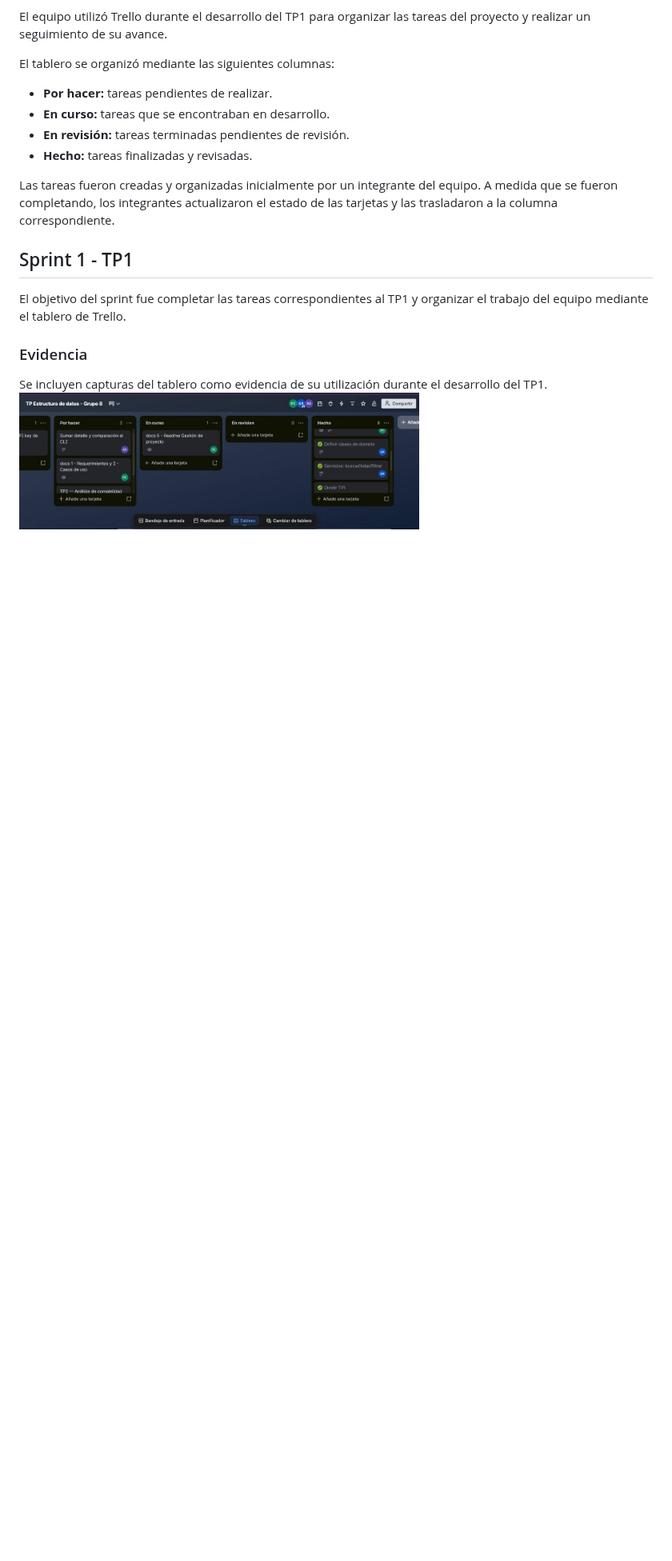
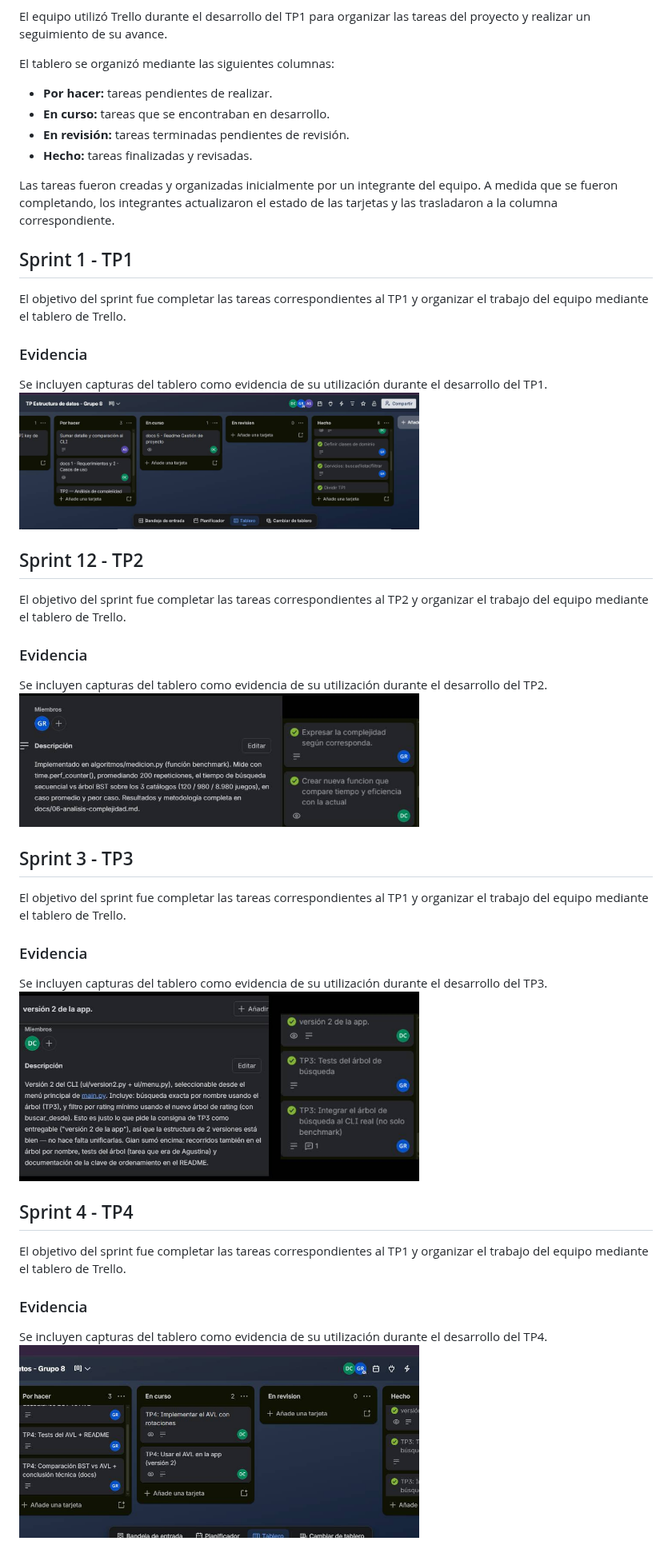
Before and after one commit to marinadebora/NextPlay, a Markdown page: docs/05-gestion-proyecto.md, the part around the change. Shown at 80% size. Drawn GitHub-style; pictures changed too: docs/capturas/trello-tp2.jpg (added), docs/capturas/trello-tp3.jpg (added), docs/capturas/trello-tp4.jpg (added); blank space fills up the shorter version.

Commit message:
Se actualiza gestion de proyectos

```diff
--- a/docs/05-gestion-proyecto.md
+++ b/docs/05-gestion-proyecto.md
@@ -23,3 +23,29 @@ El objetivo del sprint fue completar las tareas correspondientes al TP1 y organi
 
 Se incluyen capturas del tablero como evidencia de su utilización durante el desarrollo del TP1.
 <img src="./capturas/trello-tp1.jpg" alt="Tablero de Trello" width="500">
+
+## Sprint 12 - TP2
+
+El objetivo del sprint fue completar las tareas correspondientes al TP2 y organizar el trabajo del equipo mediante el tablero de Trello.
+
+### Evidencia
+
+Se incluyen capturas del tablero como evidencia de su utilización durante el desarrollo del TP2.
+<img src="./capturas/trello-tp2.jpg" alt="Tablero de Trello" width="500">
+## Sprint 3 - TP3
+
+El objetivo del sprint fue completar las tareas correspondientes al TP1 y organizar el trabajo del equipo mediante el tablero de Trello.
+
+### Evidencia
+
+Se incluyen capturas del tablero como evidencia de su utilización durante el desarrollo del TP3.
+<img src="./capturas/trello-tp3.jpg" alt="Tablero de Trello" width="500">
+
+## Sprint 4 - TP4
+
+El objetivo del sprint fue completar las tareas correspondientes al TP1 y organizar el trabajo del equipo mediante el tablero de Trello.
+
+### Evidencia
+
+Se incluyen capturas del tablero como evidencia de su utilización durante el desarrollo del TP4.
+<img src="./capturas/trello-tp4.jpg" alt="Tablero de Trello" width="500">
```
